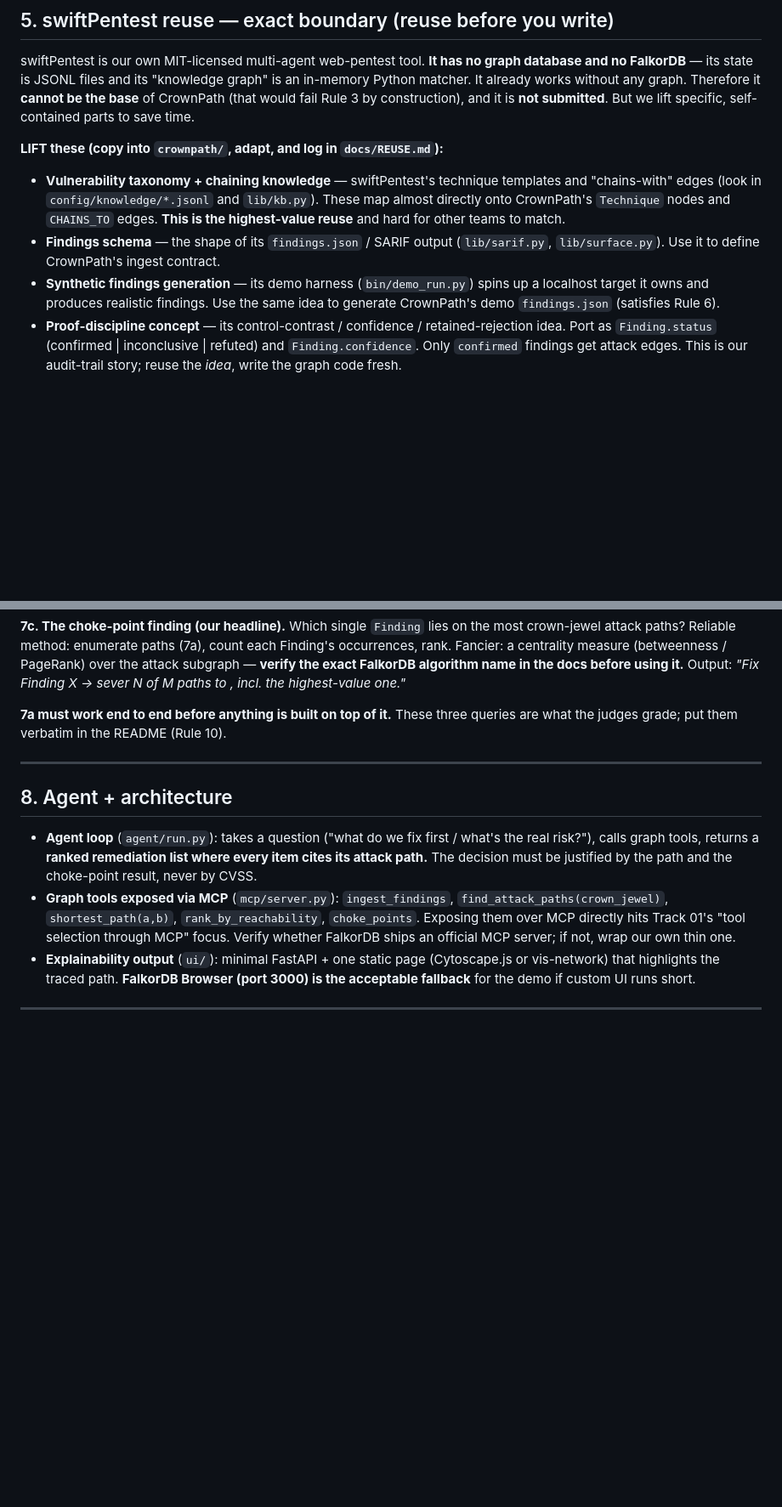
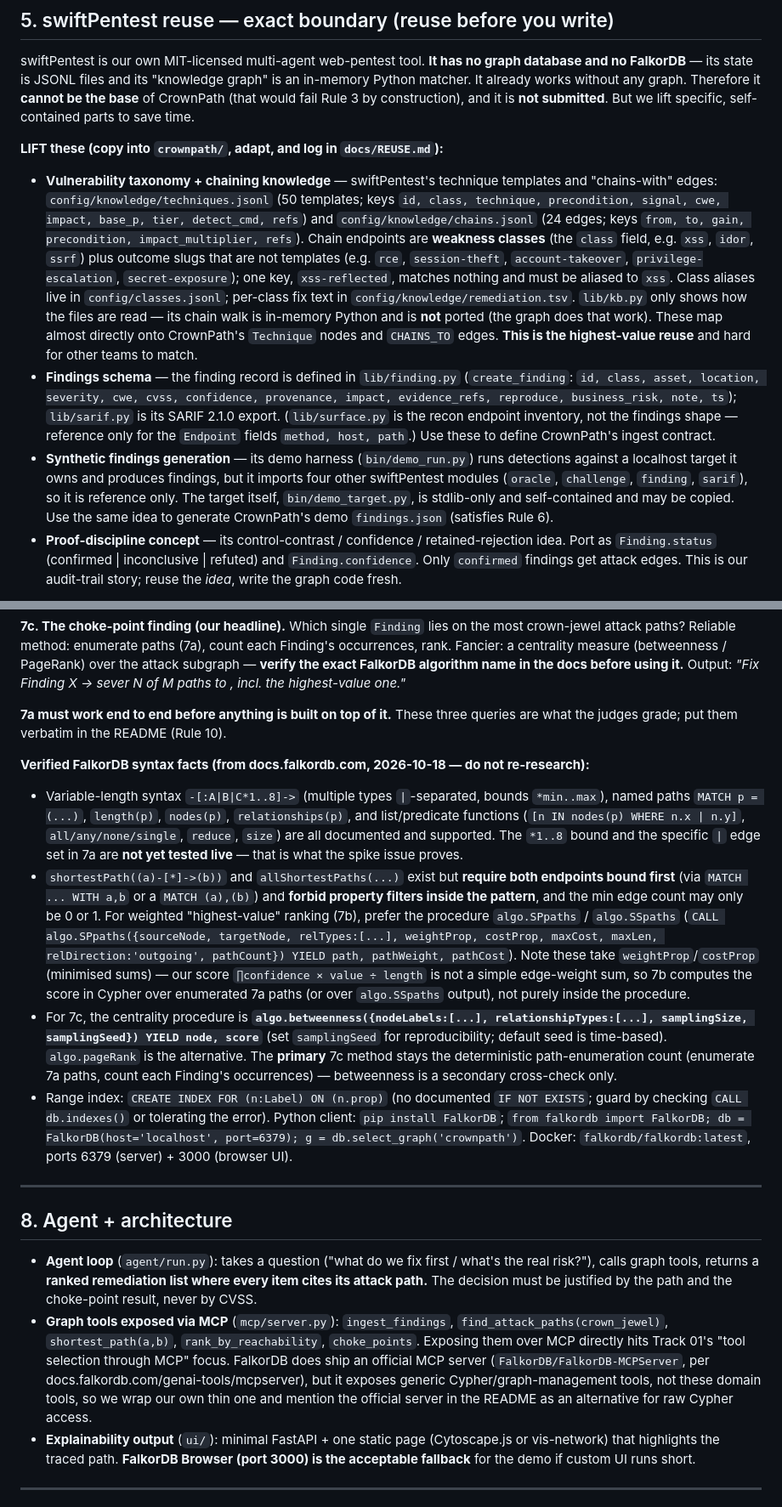
Before and after one commit to Harsh-Yadav-664/CrownPath, a Markdown page: BUILD_SPEC.md, 2 parts joined by grey strips. Shown at 85% size. Rendered like a GitHub page; blank space fills up the shorter version.

Commit message:
Fix Section 5 reuse paths and add verified FalkorDB syntax facts
- Correct taxonomy/findings/generator file paths against the swiftPentest fork
  (findings shape is lib/finding.py not lib/surface.py; demo_run.py imports 4
  other modules so only demo_target.py is copyable; chain endpoints are classes
  plus non-template outcome slugs; xss-reflected is a dangling alias of xss).
- Note the official FalkorDB MCP server exposes only generic Cypher, so we still
  wrap our own domain MCP.
- Record verified Cypher/algorithm syntax in Section 7 (algo.betweenness,
  algo.SPpaths, shortestPath endpoint-binding rule, range index, client, docker).

Co-Authored-By: Claude Opus 4.8 <noreply@anthropic.com>

```diff
--- a/BUILD_SPEC.md
+++ b/BUILD_SPEC.md
@@ -111,9 +111,9 @@ These are the hackathon's own rules. They are reproduced here so you never have
 swiftPentest is our own MIT-licensed multi-agent web-pentest tool. **It has no graph database and no FalkorDB** — its state is JSONL files and its "knowledge graph" is an in-memory Python matcher. It already works without any graph. Therefore it **cannot be the base** of CrownPath (that would fail Rule 3 by construction), and it is **not submitted**. But we lift specific, self-contained parts to save time.
 
 **LIFT these (copy into `crownpath/`, adapt, and log in `docs/REUSE.md`):**
-- **Vulnerability taxonomy + chaining knowledge** — swiftPentest's technique templates and "chains-with" edges (look in `config/knowledge/*.jsonl` and `lib/kb.py`). These map almost directly onto CrownPath's `Technique` nodes and `CHAINS_TO` edges. **This is the highest-value reuse** and hard for other teams to match.
-- **Findings schema** — the shape of its `findings.json` / SARIF output (`lib/sarif.py`, `lib/surface.py`). Use it to define CrownPath's ingest contract.
-- **Synthetic findings generation** — its demo harness (`bin/demo_run.py`) spins up a localhost target it owns and produces realistic findings. Use the same idea to generate CrownPath's demo `findings.json` (satisfies Rule 6).
+- **Vulnerability taxonomy + chaining knowledge** — swiftPentest's technique templates and "chains-with" edges: `config/knowledge/techniques.jsonl` (50 templates; keys `id, class, technique, precondition, signal, cwe, impact, base_p, tier, detect_cmd, refs`) and `config/knowledge/chains.jsonl` (24 edges; keys `from, to, gain, precondition, impact_multiplier, refs`). Chain endpoints are **weakness classes** (the `class` field, e.g. `xss`, `idor`, `ssrf`) plus outcome slugs that are not templates (e.g. `rce`, `session-theft`, `account-takeover`, `privilege-escalation`, `secret-exposure`); one key, `xss-reflected`, matches nothing and must be aliased to `xss`. Class aliases live in `config/classes.jsonl`; per-class fix text in `config/knowledge/remediation.tsv`. `lib/kb.py` only shows how the files are read — its chain walk is in-memory Python and is **not** ported (the graph does that work). These map almost directly onto CrownPath's `Technique` nodes and `CHAINS_TO` edges. **This is the highest-value reuse** and hard for other teams to match.
+- **Findings schema** — the finding record is defined in `lib/finding.py` (`create_finding`: `id, class, asset, location, severity, cwe, cvss, confidence, provenance, impact, evidence_refs, reproduce, business_risk, note, ts`); `lib/sarif.py` is its SARIF 2.1.0 export. (`lib/surface.py` is the recon endpoint inventory, not the findings shape — reference only for the `Endpoint` fields `method, host, path`.) Use these to define CrownPath's ingest contract.
+- **Synthetic findings generation** — its demo harness (`bin/demo_run.py`) runs detections against a localhost target it owns and produces findings, but it imports four other swiftPentest modules (`oracle`, `challenge`, `finding`, `sarif`), so it is reference only. The target itself, `bin/demo_target.py`, is stdlib-only and self-contained and may be copied. Use the same idea to generate CrownPath's demo `findings.json` (satisfies Rule 6).
 - **Proof-discipline concept** — its control-contrast / confidence / retained-rejection idea. Port as `Finding.status` (confirmed | inconclusive | refuted) and `Finding.confidence`. Only `confirmed` findings get attack edges. This is our audit-trail story; reuse the *idea*, write the graph code fresh.
 
 **DO NOT reuse (build fresh — this is the gradeable core and none of it exists in swiftPentest):**
@@ -173,12 +173,18 @@ Refine edge set/direction during the build; the invariant is multi-hop reachabil
 
 **7a must work end to end before anything is built on top of it.** These three queries are what the judges grade; put them verbatim in the README (Rule 10).
 
+**Verified FalkorDB syntax facts (from docs.falkordb.com, 2026-10-18 — do not re-research):**
+- Variable-length syntax `-[:A|B|C*1..8]->` (multiple types `|`-separated, bounds `*min..max`), named paths `MATCH p = (...)`, `length(p)`, `nodes(p)`, `relationships(p)`, and list/predicate functions (`[n IN nodes(p) WHERE n.x | n.y]`, `all/any/none/single`, `reduce`, `size`) are all documented and supported. The `*1..8` bound and the specific `|` edge set in 7a are **not yet tested live** — that is what the spike issue proves.
+- `shortestPath((a)-[*]->(b))` and `allShortestPaths(...)` exist but **require both endpoints bound first** (via `MATCH ... WITH a,b` or a `MATCH (a),(b)`) and **forbid property filters inside the pattern**, and the min edge count may only be 0 or 1. For weighted "highest-value" ranking (7b), prefer the procedure `algo.SPpaths` / `algo.SSpaths` (`CALL algo.SPpaths({sourceNode, targetNode, relTypes:[...], weightProp, costProp, maxCost, maxLen, relDirection:'outgoing', pathCount}) YIELD path, pathWeight, pathCost`). Note these take `weightProp`/`costProp` (minimised sums) — our score `∏confidence × value ÷ length` is not a simple edge-weight sum, so 7b computes the score in Cypher over enumerated 7a paths (or over `algo.SSpaths` output), not purely inside the procedure.
+- For 7c, the centrality procedure is **`algo.betweenness({nodeLabels:[...], relationshipTypes:[...], samplingSize, samplingSeed}) YIELD node, score`** (set `samplingSeed` for reproducibility; default seed is time-based). `algo.pageRank` is the alternative. The **primary** 7c method stays the deterministic path-enumeration count (enumerate 7a paths, count each Finding's occurrences) — betweenness is a secondary cross-check only.
+- Range index: `CREATE INDEX FOR (n:Label) ON (n.prop)` (no documented `IF NOT EXISTS`; guard by checking `CALL db.indexes()` or tolerating the error). Python client: `pip install FalkorDB`; `from falkordb import FalkorDB; db = FalkorDB(host='localhost', port=6379); g = db.select_graph('crownpath')`. Docker: `falkordb/falkordb:latest`, ports 6379 (server) + 3000 (browser UI).
+
 ---
 
 ## 8. Agent + architecture
 
 - **Agent loop** (`agent/run.py`): takes a question ("what do we fix first / what's the real risk?"), calls graph tools, returns a **ranked remediation list where every item cites its attack path.** The decision must be justified by the path and the choke-point result, never by CVSS.
-- **Graph tools exposed via MCP** (`mcp/server.py`): `ingest_findings`, `find_attack_paths(crown_jewel)`, `shortest_path(a,b)`, `rank_by_reachability`, `choke_points`. Exposing them over MCP directly hits Track 01's "tool selection through MCP" focus. Verify whether FalkorDB ships an official MCP server; if not, wrap our own thin one.
+- **Graph tools exposed via MCP** (`mcp/server.py`): `ingest_findings`, `find_attack_paths(crown_jewel)`, `shortest_path(a,b)`, `rank_by_reachability`, `choke_points`. Exposing them over MCP directly hits Track 01's "tool selection through MCP" focus. FalkorDB does ship an official MCP server (`FalkorDB/FalkorDB-MCPServer`, per docs.falkordb.com/genai-tools/mcpserver), but it exposes generic Cypher/graph-management tools, not these domain tools, so we wrap our own thin one and mention the official server in the README as an alternative for raw Cypher access.
 - **Explainability output** (`ui/`): minimal FastAPI + one static page (Cytoscape.js or vis-network) that highlights the traced path. **FalkorDB Browser (port 3000) is the acceptable fallback** for the demo if custom UI runs short.
 
 ---
```
